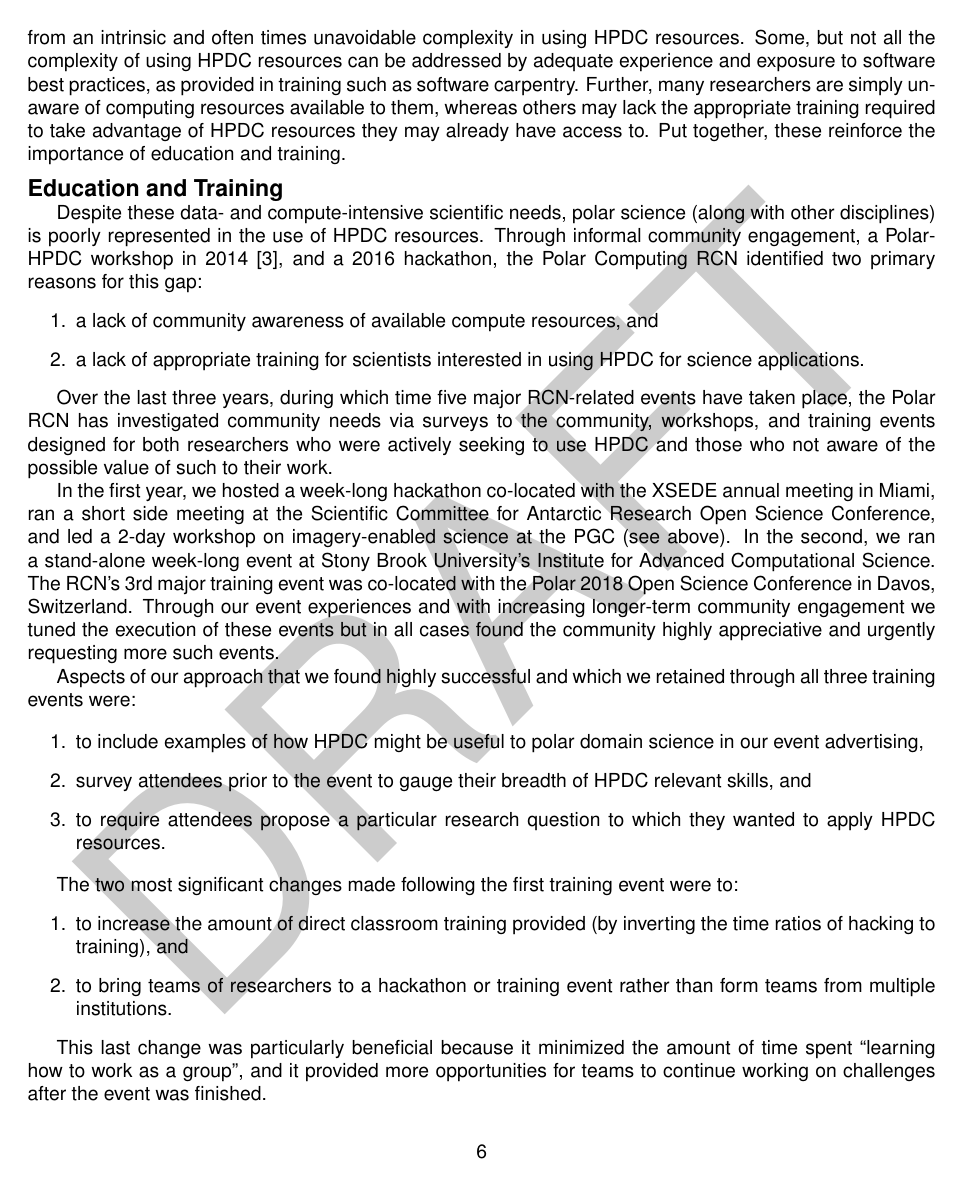
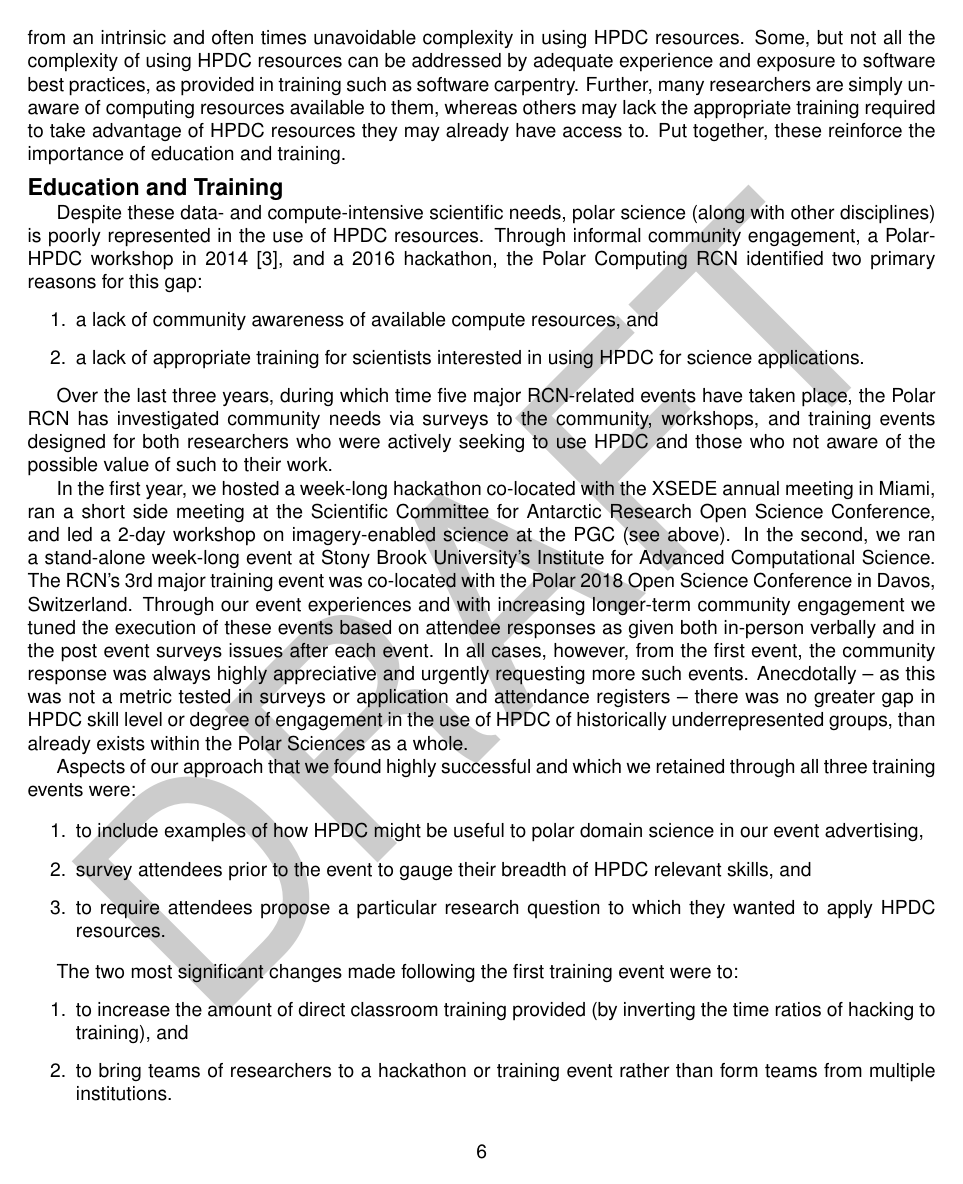
Before and after one commit to polar-computing/CWP, a LaTeX document (polar-community-whitepaper.tex): page 6 of 13. Compiled offline with pdfLaTeX.

Commit message:
addresses Anne's comments and 1 from Mattmann about FOSS4G

```diff
--- a/polar-community-whitepaper.tex
+++ b/polar-community-whitepaper.tex
@@ -227,7 +227,7 @@ Despite these data- and compute-intensive scientific needs, polar science (along
 
 Over the last three years, during which time five major RCN-related events have taken place, the Polar RCN has investigated community needs via surveys to the community, workshops, and training events designed for both researchers who were actively seeking to use HPDC and those who not aware of the possible value of such to their work.
 
-In the first year, we hosted a week-long hackathon co-located with the XSEDE annual meeting in Miami, ran a short side meeting at the Scientific Committee for Antarctic Research Open Science Conference, and led a 2-day workshop on imagery-enabled science at the PGC (see above). In the second, we ran a stand-alone week-long event at Stony Brook University's Institute for Advanced Computational Science. The RCN's 3rd major training event was co-located with the Polar 2018 Open Science Conference in Davos, Switzerland. Through our event experiences and with increasing longer-term community engagement we tuned the execution of these events but in all cases found the community highly appreciative and urgently requesting more such events.
+In the first year, we hosted a week-long hackathon co-located with the XSEDE annual meeting in Miami, ran a short side meeting at the Scientific Committee for Antarctic Research Open Science Conference, and led a 2-day workshop on imagery-enabled science at the PGC (see above). In the second, we ran a stand-alone week-long event at Stony Brook University's Institute for Advanced Computational Science. The RCN's 3rd major training event was co-located with the Polar 2018 Open Science Conference in Davos, Switzerland. Through our event experiences and with increasing longer-term community engagement we tuned the execution of these events based on attendee responses as given both in-person verbally and in the post event surveys issues after each event.  In all cases, however, from the first event, the community response was always highly appreciative and urgently requesting more such events.   Anecdotally -- as this was not a metric tested in surveys or application and attendance registers -- there was no greater gap in HPDC skill level or degree of engagement in the use of HPDC of historically underrepresented groups, than already exists within the Polar Sciences as a whole.
 
 Aspects of our approach that we found highly successful and which we retained through all three training events were:
 
```
Also changed, not shown: polar-community-whitepaper.tex (2 more changed lines).
